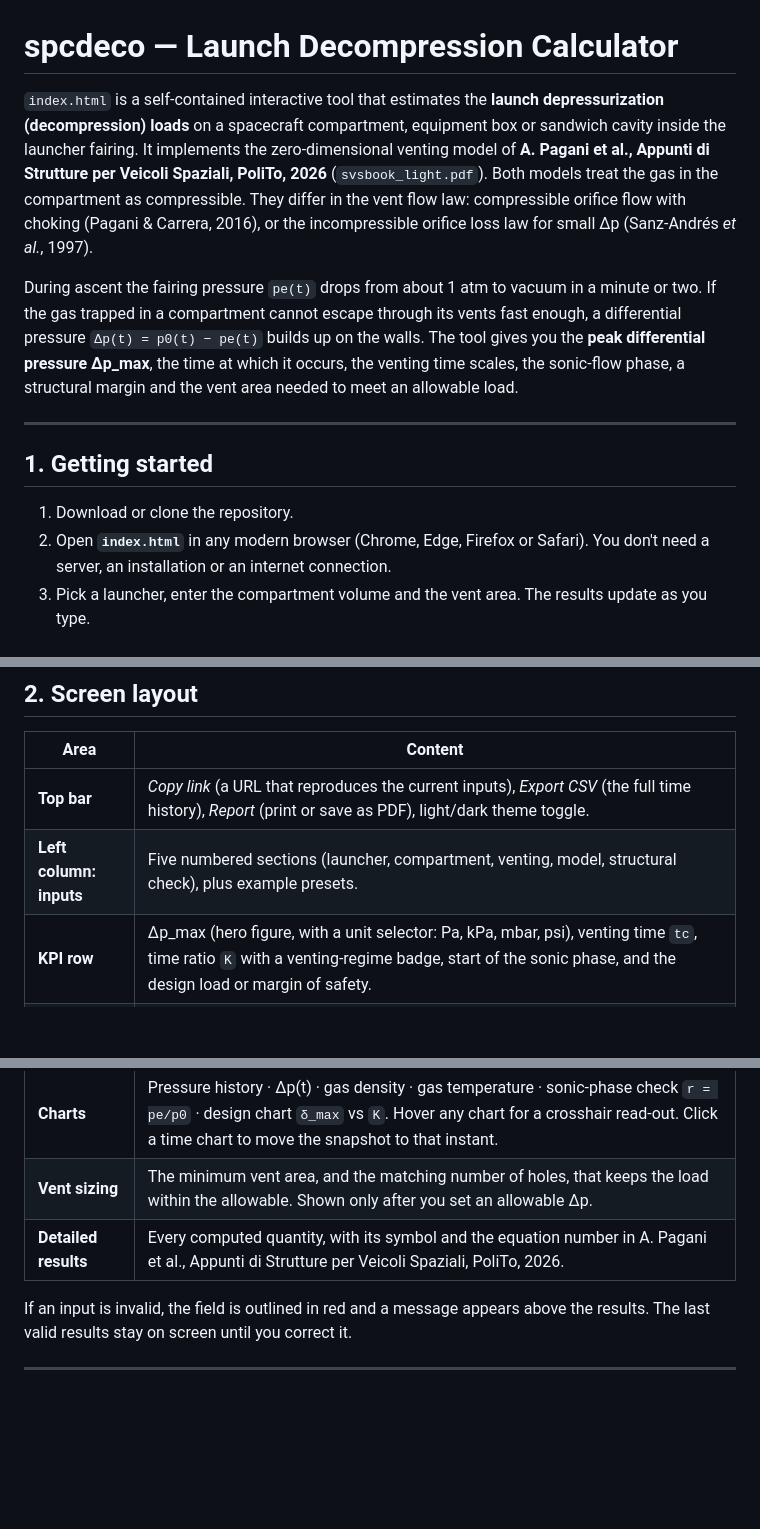
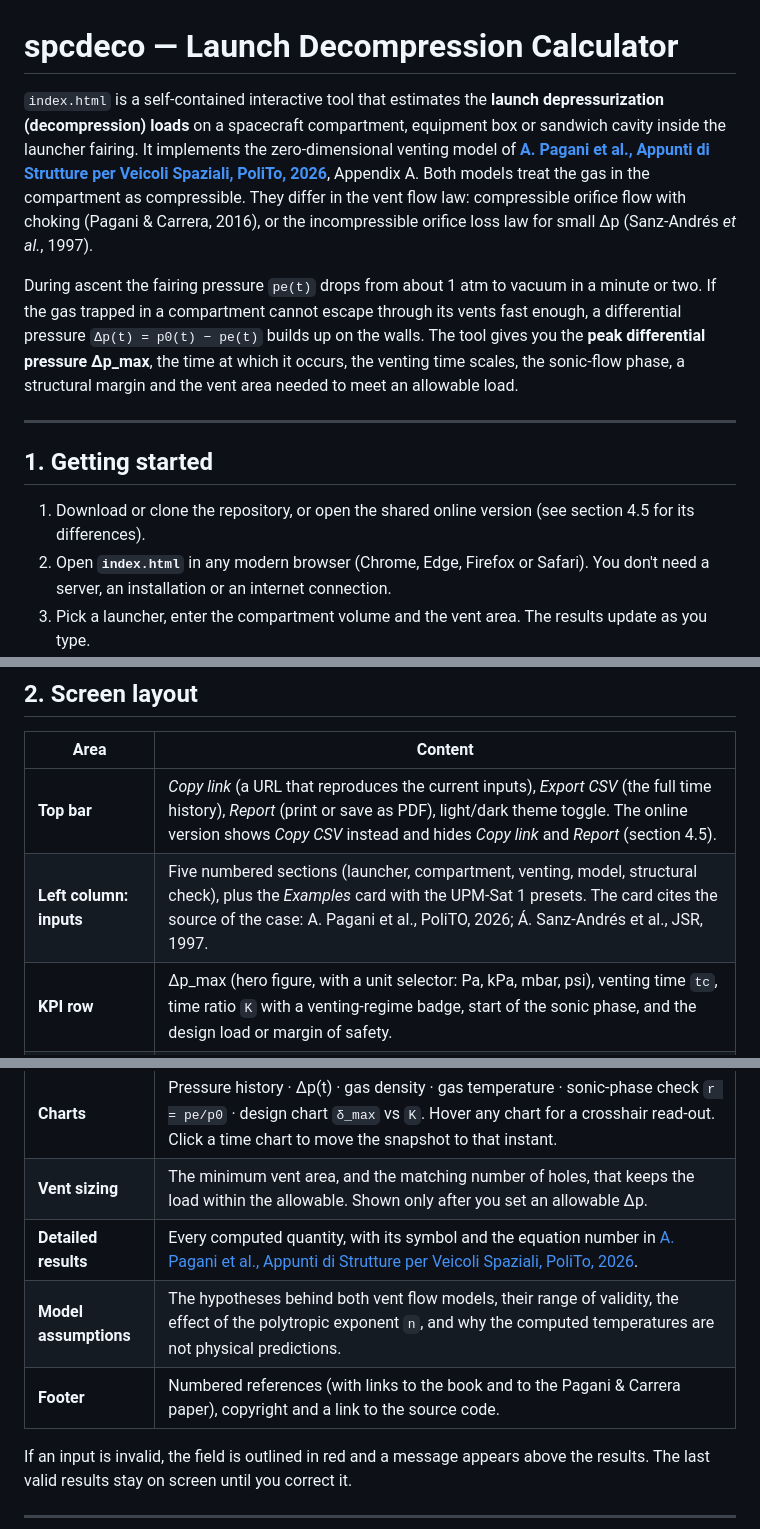
Before and after one commit to alfonsopagani/spcdeco, a Markdown page: README.md, 3 parts joined by grey strips. GitHub-like rendering; blank space fills up the shorter version.

```diff
--- a/README.md
+++ b/README.md
@@ -1,6 +1,6 @@
 # spcdeco — Launch Decompression Calculator
 
-`index.html` is a self-contained interactive tool that estimates the **launch depressurization (decompression) loads** on a spacecraft compartment, equipment box or sandwich cavity inside the launcher fairing. It implements the zero-dimensional venting model of **A. Pagani et al., Appunti di Strutture per Veicoli Spaziali, PoliTo, 2026** (`svsbook_light.pdf`). Both models treat the gas in the compartment as compressible. They differ in the vent flow law: compressible orifice flow with choking (Pagani & Carrera, 2016), or the incompressible orifice loss law for small Δp (Sanz-Andrés *et al.*, 1997).
+`index.html` is a self-contained interactive tool that estimates the **launch depressurization (decompression) loads** on a spacecraft compartment, equipment box or sandwich cavity inside the launcher fairing. It implements the zero-dimensional venting model of **[A. Pagani et al., Appunti di Strutture per Veicoli Spaziali, PoliTo, 2026](https://alfonsopagani.github.io/svs/)**, Appendix A. Both models treat the gas in the compartment as compressible. They differ in the vent flow law: compressible orifice flow with choking (Pagani & Carrera, 2016), or the incompressible orifice loss law for small Δp (Sanz-Andrés *et al.*, 1997).
 
 During ascent the fairing pressure `pe(t)` drops from about 1 atm to vacuum in a minute or two. If the gas trapped in a compartment cannot escape through its vents fast enough, a differential pressure `Δp(t) = p0(t) − pe(t)` builds up on the walls. The tool gives you the **peak differential pressure Δp_max**, the time at which it occurs, the venting time scales, the sonic-flow phase, a structural margin and the vent area needed to meet an allowable load.
 
@@ -8,7 +8,7 @@ During ascent the fairing pressure `pe(t)` drops from about 1 atm to vacuum in a
 
 ## 1. Getting started
 
-1. Download or clone the repository.
+1. Download or clone the repository, or open the shared online version (see section 4.5 for its differences).
 2. Open **`index.html`** in any modern browser (Chrome, Edge, Firefox or Safari). You don't need a server, an installation or an internet connection.
 3. Pick a launcher, enter the compartment volume and the vent area. The results update as you type.
 
@@ -20,13 +20,15 @@ To try the reference case from the book, click **UPM-Sat 1 · Case 1/2/3** in th
 
 | Area | Content |
 |---|---|
-| **Top bar** | *Copy link* (a URL that reproduces the current inputs), *Export CSV* (the full time history), *Report* (print or save as PDF), light/dark theme toggle. |
-| **Left column: inputs** | Five numbered sections (launcher, compartment, venting, model, structural check), plus example presets. |
+| **Top bar** | *Copy link* (a URL that reproduces the current inputs), *Export CSV* (the full time history), *Report* (print or save as PDF), light/dark theme toggle. The online version shows *Copy CSV* instead and hides *Copy link* and *Report* (section 4.5). |
+| **Left column: inputs** | Five numbered sections (launcher, compartment, venting, model, structural check), plus the *Examples* card with the UPM-Sat 1 presets. The card cites the source of the case: A. Pagani et al., PoliTO, 2026; Á. Sanz-Andrés et al., JSR, 1997. |
 | **KPI row** | Δp_max (hero figure, with a unit selector: Pa, kPa, mbar, psi), venting time `tc`, time ratio `K` with a venting-regime badge, start of the sonic phase, and the design load or margin of safety. |
 | **Ascent snapshot** | A schematic of the fairing and compartment at a selected instant. The fill intensity shows the pressure, and the arrows show the vent mass flow; they turn amber and a **SONIC** tag appears when the vents are choked. The bars show `pe`, `p0`, `Δp` and the mass flow. Use **▶** to animate the ascent, or drag the slider. |
 | **Charts** | Pressure history · Δp(t) · gas density · gas temperature · sonic-phase check `r = pe/p0` · design chart `δ_max` vs `K`. Hover any chart for a crosshair read-out. Click a time chart to move the snapshot to that instant. |
 | **Vent sizing** | The minimum vent area, and the matching number of holes, that keeps the load within the allowable. Shown only after you set an allowable Δp. |
-| **Detailed results** | Every computed quantity, with its symbol and the equation number in A. Pagani et al., Appunti di Strutture per Veicoli Spaziali, PoliTo, 2026. |
+| **Detailed results** | Every computed quantity, with its symbol and the equation number in [A. Pagani et al., Appunti di Strutture per Veicoli Spaziali, PoliTo, 2026](https://alfonsopagani.github.io/svs/). |
+| **Model assumptions** | The hypotheses behind both vent flow models, their range of validity, the effect of the polytropic exponent `n`, and why the computed temperatures are not physical predictions. |
+| **Footer** | Numbered references (with links to the book and to the Pagani & Carrera paper), copyright and a link to the source code. |
 
 If an input is invalid, the field is outlined in red and a message appears above the results. The last valid results stay on screen until you correct it.
 
```
Also changed, not shown: other parts of README.md (+13 -6 lines).
